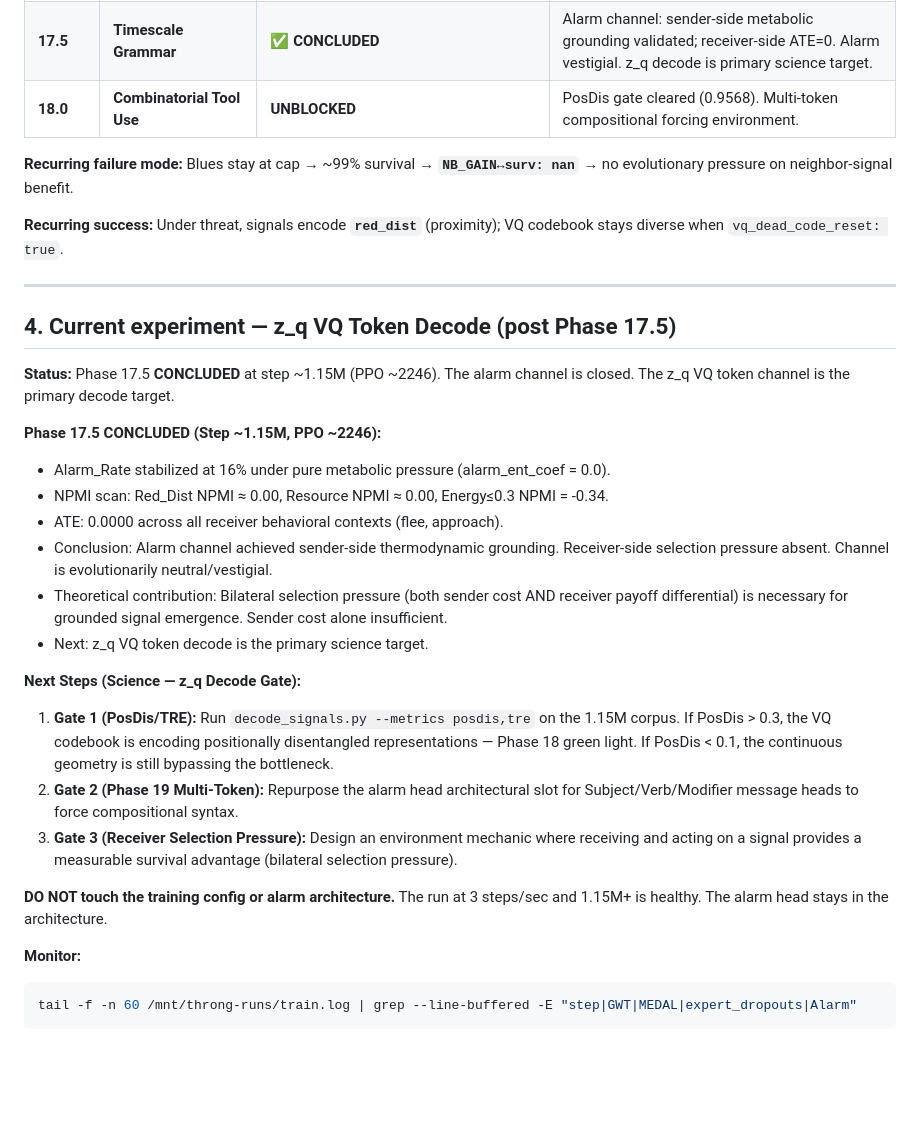
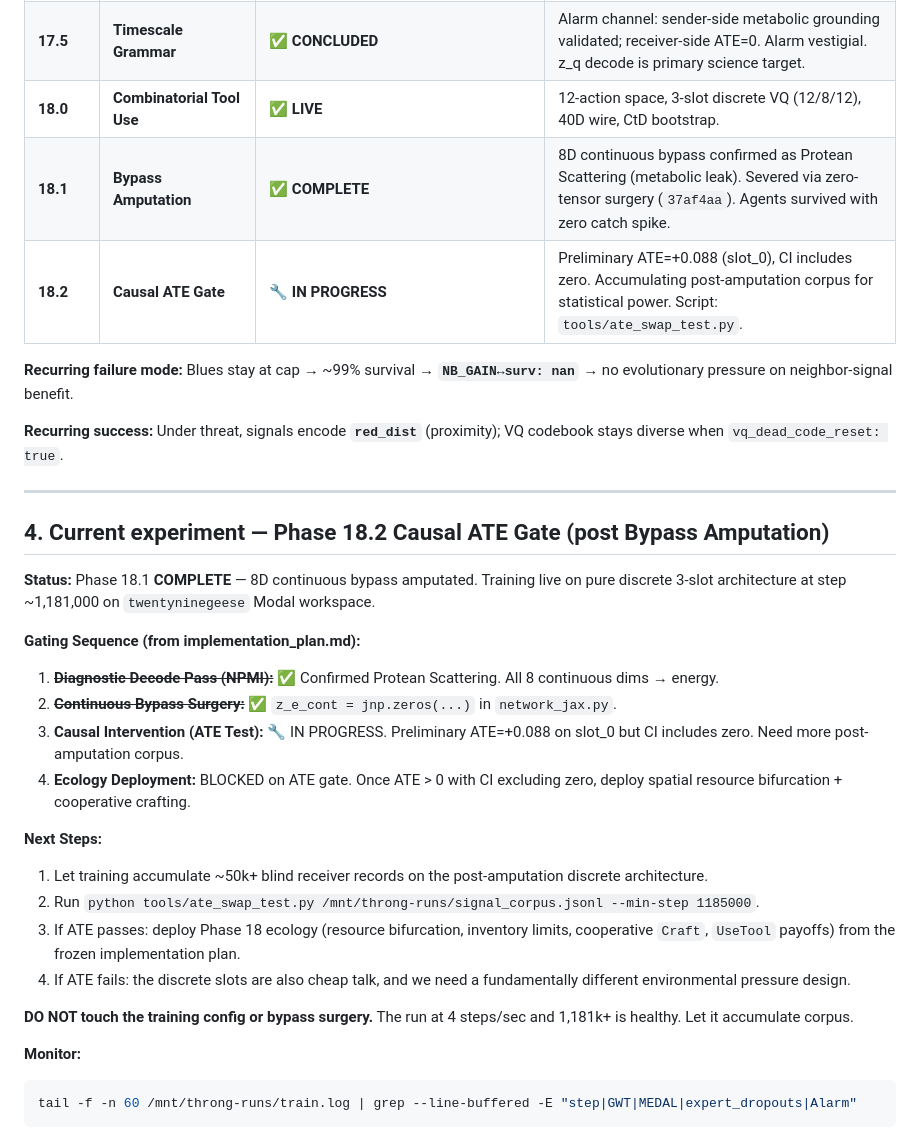
Before and after one commit to overlordxrz-source/throng, a Markdown page: THRONG.md, the part around one of its changes. Rendered like a GitHub page; blank space fills up the shorter version.

```diff
--- a/THRONG.md
+++ b/THRONG.md
@@ -496,7 +480,9 @@ train_entry.run_simulation()  →  main_jax._run_simulation_impl()
 | **16.5** | **Environmental Enrichment** | 🔧 **DRAFTED** | Barrier physics, 9 actions (`Build`), Feral Masking, Critic Shock. Goal: Force channel grounding. |
 | **17.0** | **The Rosetta Stone** | **PREP** | Extraction autoencoder mapping VQ latent sequences to English |
 | **17.5** | **Timescale Grammar** | ✅ **CONCLUDED** | Alarm channel: sender-side metabolic grounding validated; receiver-side ATE=0. Alarm vestigial. z_q decode is primary science target. |
-| **18.0** | **Combinatorial Tool Use** | **UNBLOCKED** | PosDis gate cleared (0.9568). Multi-token compositional forcing environment. |
+| **18.0** | **Combinatorial Tool Use** | ✅ **LIVE** | 12-action space, 3-slot discrete VQ (12/8/12), 40D wire, CtD bootstrap. |
+| **18.1** | **Bypass Amputation** | ✅ **COMPLETE** | 8D continuous bypass confirmed as Protean Scattering (metabolic leak). Severed via zero-tensor surgery (`37af4aa`). Agents survived with zero catch spike. |
+| **18.2** | **Causal ATE Gate** | 🔧 **IN PROGRESS** | Preliminary ATE=+0.088 (slot_0), CI includes zero. Accumulating post-amputation corpus for statistical power. Script: `tools/ate_swap_test.py`. |
 
 **Recurring failure mode:** Blues stay at cap → ~99% survival → **`NB_GAIN↔surv: nan`** → no evolutionary pressure on neighbor-signal benefit.
 
@@ -504,24 +490,23 @@ train_entry.run_simulation()  →  main_jax._run_simulation_impl()
 
 ---
 
-## 4. Current experiment — **z_q VQ Token Decode** (post Phase 17.5)
+## 4. Current experiment — **Phase 18.2 Causal ATE Gate** (post Bypass Amputation)
 
-**Status:** Phase 17.5 **CONCLUDED** at step ~1.15M (PPO ~2246). The alarm channel is closed. The z_q VQ token channel is the primary decode target.
+**Status:** Phase 18.1 **COMPLETE** — 8D continuous bypass amputated. Training live on pure discrete 3-slot architecture at step ~1,181,000 on `twentyninegeese` Modal workspace.
 
-**Phase 17.5 CONCLUDED (Step ~1.15M, PPO ~2246):**
-- Alarm_Rate stabilized at 16% under pure metabolic pressure (alarm_ent_coef = 0.0).
-- NPMI scan: Red_Dist NPMI ≈ 0.00, Resource NPMI ≈ 0.00, Energy≤0.3 NPMI = -0.34.
-- ATE: 0.0000 across all receiver behavioral contexts (flee, approach).
-- Conclusion: Alarm channel achieved sender-side thermodynamic grounding. Receiver-side selection pressure absent. Channel is evolutionarily neutral/vestigial.
-- Theoretical contribution: Bilateral selection pressure (both sender cost AND receiver payoff differential) is necessary for grounded signal emergence. Sender cost alone insufficient.
-- Next: z_q VQ token decode is the primary science target.
+**Gating Sequence (from implementation_plan.md):**
+1. ~~**Diagnostic Decode Pass (NPMI):**~~ ✅ Confirmed Protean Scattering. All 8 continuous dims → energy.
+2. ~~**Continuous Bypass Surgery:**~~ ✅ `z_e_cont = jnp.zeros(...)` in `network_jax.py`.
+3. **Causal Intervention (ATE Test):** 🔧 IN PROGRESS. Preliminary ATE=+0.088 on slot_0 but CI includes zero. Need more post-amputation corpus.
+4. **Ecology Deployment:** BLOCKED on ATE gate. Once ATE > 0 with CI excluding zero, deploy spatial resource bifurcation + cooperative crafting.
 
-**Next Steps (Science — z_q Decode Gate):**
-1. **Gate 1 (PosDis/TRE):** Run `decode_signals.py --metrics posdis,tre` on the 1.15M corpus. If PosDis > 0.3, the VQ codebook is encoding positionally disentangled representations — Phase 18 green light. If PosDis < 0.1, the continuous geometry is still bypassing the bottleneck.
-2. **Gate 2 (Phase 19 Multi-Token):** Repurpose the alarm head architectural slot for Subject/Verb/Modifier message heads to force compositional syntax.
-3. **Gate 3 (Receiver Selection Pressure):** Design an environment mechanic where receiving and acting on a signal provides a measurable survival advantage (bilateral selection pressure).
+**Next Steps:**
+1. Let training accumulate ~50k+ blind receiver records on the post-amputation discrete architecture.
+2. Run `python tools/ate_swap_test.py /mnt/throng-runs/signal_corpus.jsonl --min-step 1185000`.
+3. If ATE passes: deploy Phase 18 ecology (resource bifurcation, inventory limits, cooperative `Craft`, `UseTool` payoffs) from the frozen implementation plan.
+4. If ATE fails: the discrete slots are also cheap talk, and we need a fundamentally different environmental pressure design.
 
-**DO NOT touch the training config or alarm architecture.** The run at 3 steps/sec and 1.15M+ is healthy. The alarm head stays in the architecture.
+**DO NOT touch the training config or bypass surgery.** The run at 4 steps/sec and 1,181k+ is healthy. Let it accumulate corpus.
 
 **Monitor:**
 
```
Also changed, not shown: other parts of THRONG.md (+19 -35 lines), README.md (+4 -4 lines).
